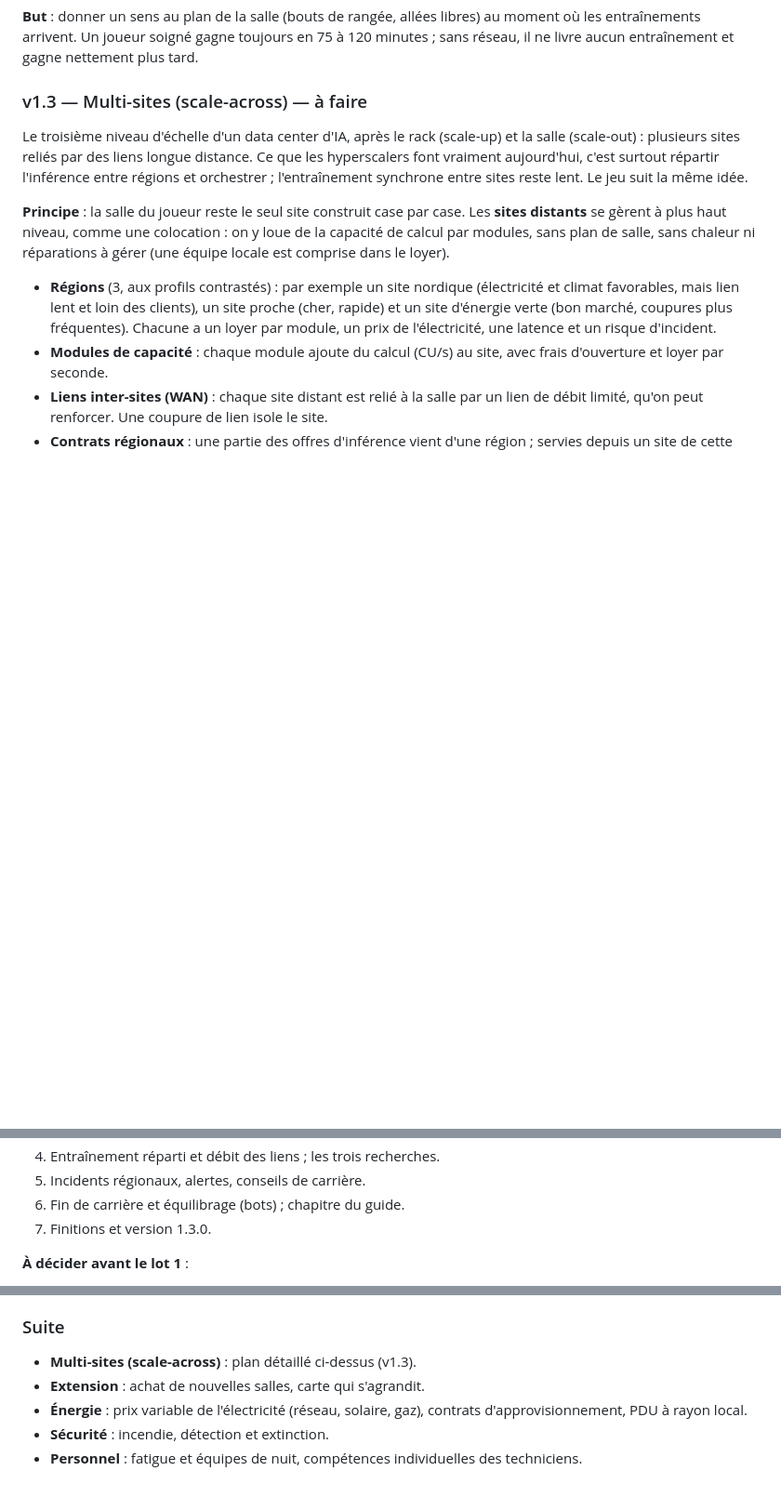
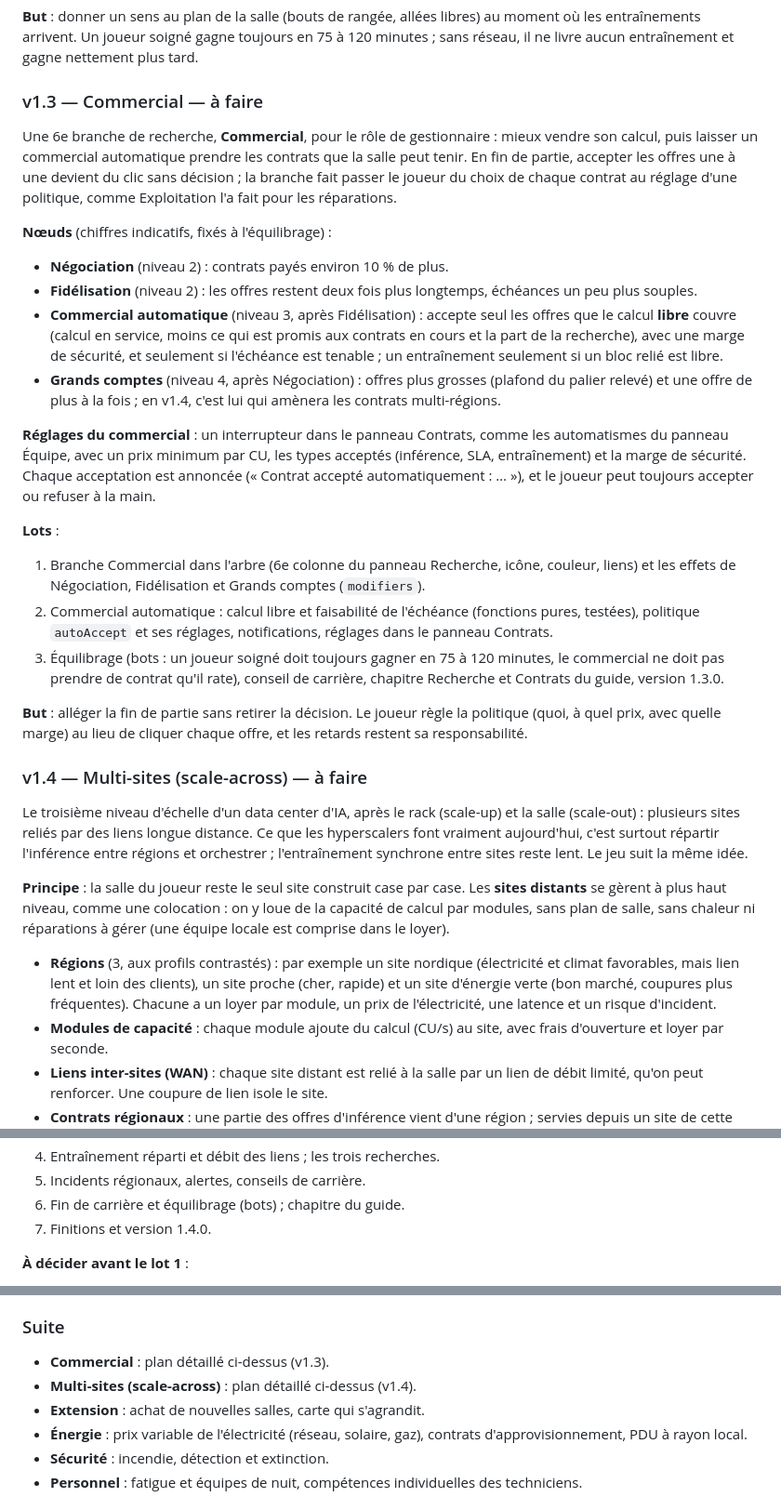
Before and after one commit to Madness807/AI-Data-Center-Simulator, a Markdown page: PLAN.md, 3 parts joined by grey strips. Shown at 93% size. Drawn GitHub-style; blank space fills up the shorter version.

Commit message:
plan : v1.3 branche Commercial, multi-sites en v1.4
Co-Authored-By: Claude Opus 5.5 <noreply@anthropic.com>

```diff
--- a/PLAN.md
+++ b/PLAN.md
@@ -240,7 +240,28 @@ Choix faits avec le joueur : le réseau ne compte que pour l'entraînement, le c
 
 **But** : donner un sens au plan de la salle (bouts de rangée, allées libres) au moment où les entraînements arrivent. Un joueur soigné gagne toujours en 75 à 120 minutes ; sans réseau, il ne livre aucun entraînement et gagne nettement plus tard.
 
-### v1.3 — Multi-sites (scale-across) — à faire
+### v1.3 — Commercial — à faire
+
+Une 6e branche de recherche, **Commercial**, pour le rôle de gestionnaire : mieux vendre son calcul, puis laisser un commercial automatique prendre les contrats que la salle peut tenir. En fin de partie, accepter les offres une à une devient du clic sans décision ; la branche fait passer le joueur du choix de chaque contrat au réglage d'une politique, comme Exploitation l'a fait pour les réparations.
+
+**Nœuds** (chiffres indicatifs, fixés à l'équilibrage) :
+
+- **Négociation** (niveau 2) : contrats payés environ 10 % de plus.
+- **Fidélisation** (niveau 2) : les offres restent deux fois plus longtemps, échéances un peu plus souples.
+- **Commercial automatique** (niveau 3, après Fidélisation) : accepte seul les offres que le calcul **libre** couvre (calcul en service, moins ce qui est promis aux contrats en cours et la part de la recherche), avec une marge de sécurité, et seulement si l'échéance est tenable ; un entraînement seulement si un bloc relié est libre.
+- **Grands comptes** (niveau 4, après Négociation) : offres plus grosses (plafond du palier relevé) et une offre de plus à la fois ; en v1.4, c'est lui qui amènera les contrats multi-régions.
+
+**Réglages du commercial** : un interrupteur dans le panneau Contrats, comme les automatismes du panneau Équipe, avec un prix minimum par CU, les types acceptés (inférence, SLA, entraînement) et la marge de sécurité. Chaque acceptation est annoncée (« Contrat accepté automatiquement : … »), et le joueur peut toujours accepter ou refuser à la main.
+
+**Lots** :
+
+1. Branche Commercial dans l'arbre (6e colonne du panneau Recherche, icône, couleur, liens) et les effets de Négociation, Fidélisation et Grands comptes (`modifiers`).
+2. Commercial automatique : calcul libre et faisabilité de l'échéance (fonctions pures, testées), politique `autoAccept` et ses réglages, notifications, réglages dans le panneau Contrats.
+3. Équilibrage (bots : un joueur soigné doit toujours gagner en 75 à 120 minutes, le commercial ne doit pas prendre de contrat qu'il rate), conseil de carrière, chapitre Recherche et Contrats du guide, version 1.3.0.
+
+**But** : alléger la fin de partie sans retirer la décision. Le joueur règle la politique (quoi, à quel prix, avec quelle marge) au lieu de cliquer chaque offre, et les retards restent sa responsabilité.
+
+### v1.4 — Multi-sites (scale-across) — à faire
 
 Le troisième niveau d'échelle d'un data center d'IA, après le rack (scale-up) et la salle (scale-out) : plusieurs sites reliés par des liens longue distance. Ce que les hyperscalers font vraiment aujourd'hui, c'est surtout répartir l'inférence entre régions et orchestrer ; l'entraînement synchrone entre sites reste lent. Le jeu suit la même idée.
 
@@ -263,7 +284,7 @@ Le troisième niveau d'échelle d'un data center d'IA, après le rack (scale-up)
 4. Entraînement réparti et débit des liens ; les trois recherches.
 5. Incidents régionaux, alertes, conseils de carrière.
 6. Fin de carrière et équilibrage (bots) ; chapitre du guide.
-7. Finitions et version 1.3.0.
+7. Finitions et version 1.4.0.
 
 **À décider avant le lot 1** :
 
@@ -274,7 +295,8 @@ Le troisième niveau d'échelle d'un data center d'IA, après le rack (scale-up)
 
 ### Suite
 
-- **Multi-sites (scale-across)** : plan détaillé ci-dessus (v1.3).
+- **Commercial** : plan détaillé ci-dessus (v1.3).
+- **Multi-sites (scale-across)** : plan détaillé ci-dessus (v1.4).
 - **Extension** : achat de nouvelles salles, carte qui s'agrandit.
 - **Énergie** : prix variable de l'électricité (réseau, solaire, gaz), contrats d'approvisionnement, PDU à rayon local.
 - **Sécurité** : incendie, détection et extinction.
```
